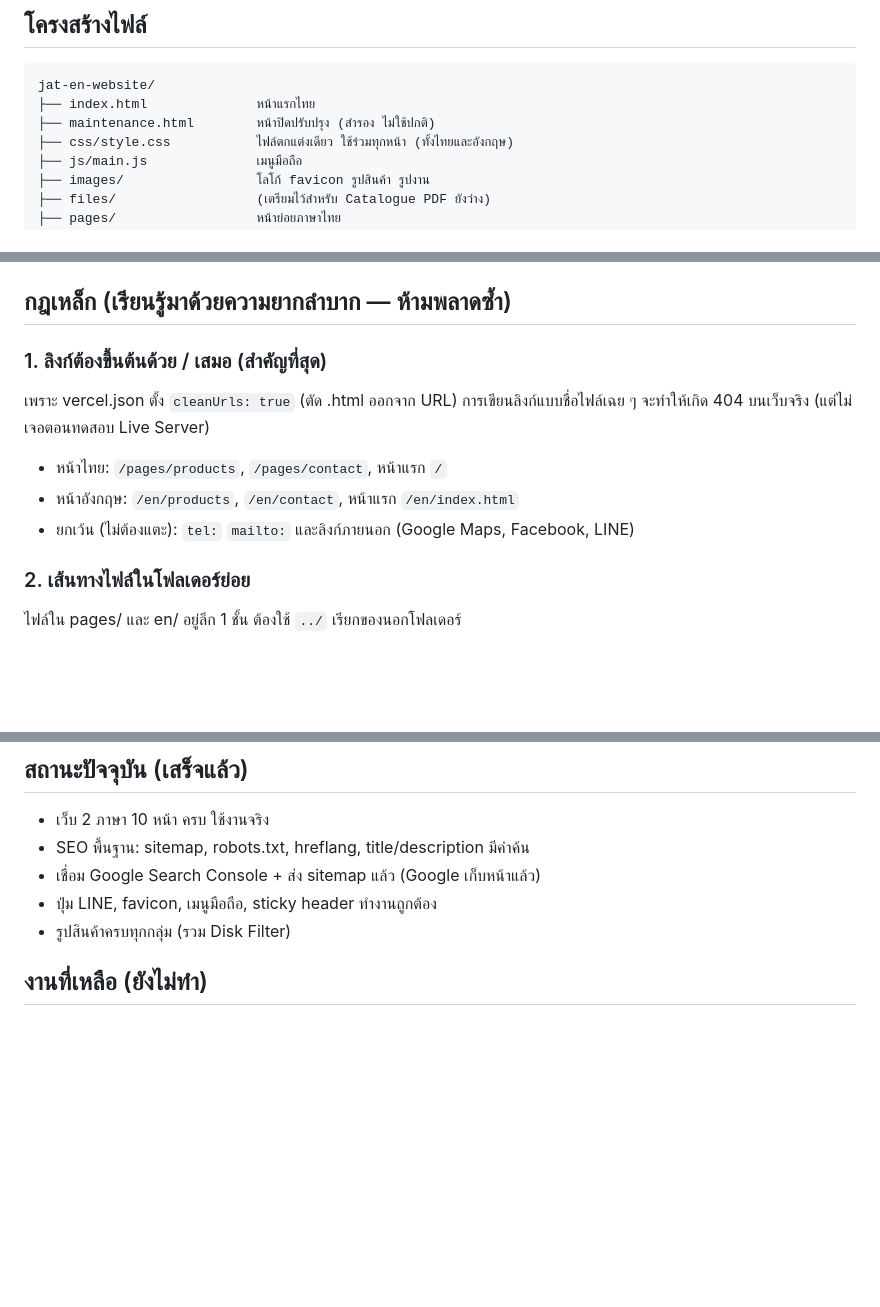
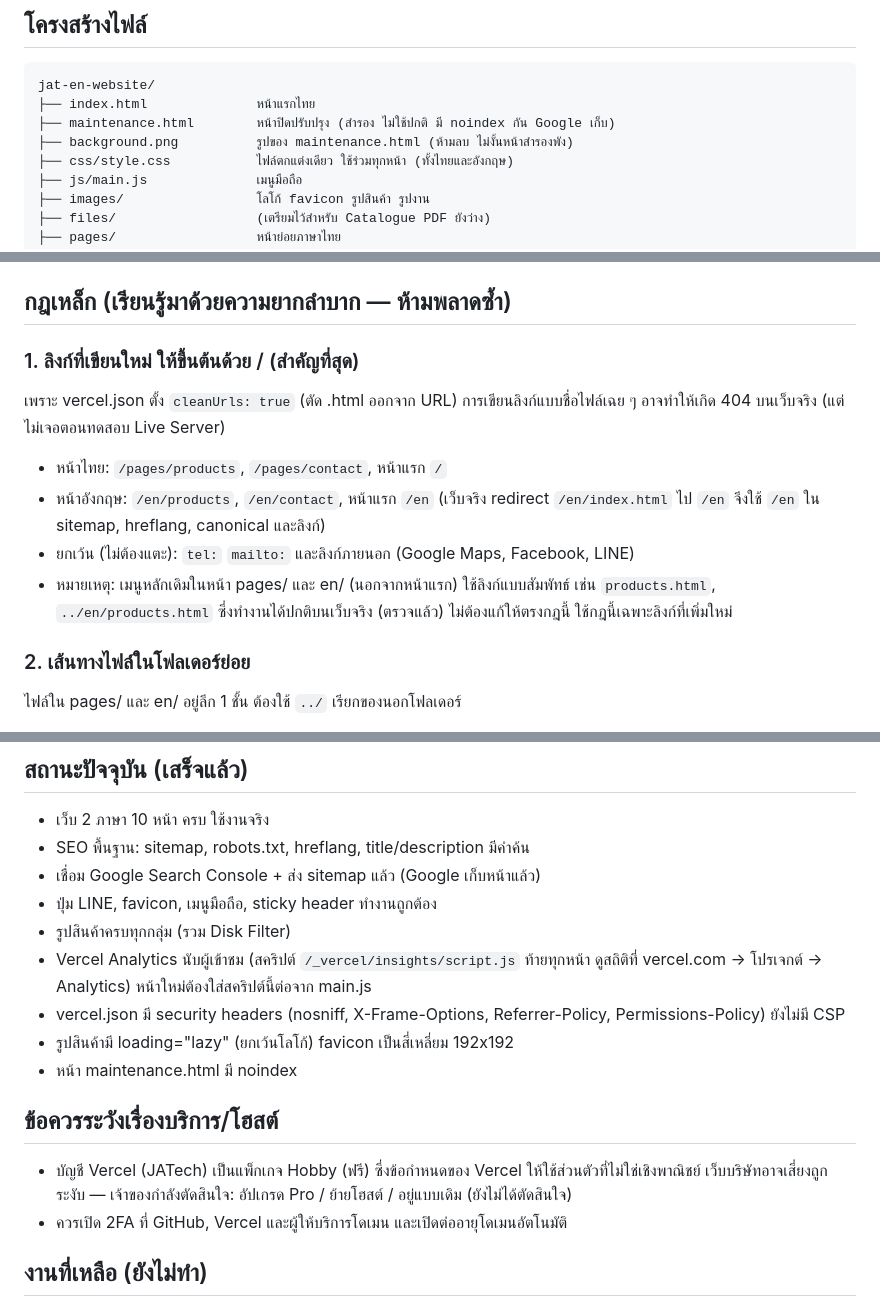
Before and after one commit to jatentaneer/jat-en-website, a Markdown page: CLAUDE.md, 3 parts joined by grey strips. GitHub-like rendering; blank space fills up the shorter version.

Commit message:
อัปเดต CLAUDE.md ให้ตรงกับเว็บปัจจุบัน
- แก้กฎลิงก์ข้อ 1 ให้ตรงความจริง (เมนูเดิมแบบสัมพัทธ์ใช้ได้ กฎใช้กับลิงก์ใหม่) และระบุหน้าแรกอังกฤษเป็น /en
- เพิ่มตัวอย่าง canonical และ x-default ใน hreflang
- บันทึกว่าฟอนต์โหลดผ่าน <link> แทน @import, Vercel Analytics, security headers, lazy loading, maintenance noindex
- เพิ่มข้อควรระวังเรื่องแพ็กเกจ Hobby ของ Vercel และ 2FA/ต่ออายุโดเมน

Co-Authored-By: Claude Sonnet 5.5 <noreply@anthropic.com>

````diff
--- a/CLAUDE.md
+++ b/CLAUDE.md
@@ -19,7 +19,8 @@
 ```
 jat-en-website/
 ├── index.html              หน้าแรกไทย
-├── maintenance.html        หน้าปิดปรับปรุง (สำรอง ไม่ใช้ปกติ)
+├── maintenance.html        หน้าปิดปรับปรุง (สำรอง ไม่ใช้ปกติ มี noindex กัน Google เก็บ)
+├── background.png          รูปของ maintenance.html (ห้ามลบ ไม่งั้นหน้าสำรองพัง)
 ├── css/style.css           ไฟล์ตกแต่งเดียว ใช้ร่วมทุกหน้า (ทั้งไทยและอังกฤษ)
 ├── js/main.js              เมนูมือถือ
 ├── images/                 โลโก้ favicon รูปสินค้า รูปงาน
@@ -63,11 +64,12 @@ jat-en-website/
 
 ## กฎเหล็ก (เรียนรู้มาด้วยความยากลำบาก — ห้ามพลาดซ้ำ)
 
-### 1. ลิงก์ต้องขึ้นต้นด้วย / เสมอ (สำคัญที่สุด)
-เพราะ vercel.json ตั้ง `cleanUrls: true` (ตัด .html ออกจาก URL) การเขียนลิงก์แบบชื่อไฟล์เฉย ๆ จะทำให้เกิด 404 บนเว็บจริง (แต่ไม่เจอตอนทดสอบ Live Server)
+### 1. ลิงก์ที่เขียนใหม่ ให้ขึ้นต้นด้วย / (สำคัญที่สุด)
+เพราะ vercel.json ตั้ง `cleanUrls: true` (ตัด .html ออกจาก URL) การเขียนลิงก์แบบชื่อไฟล์เฉย ๆ อาจทำให้เกิด 404 บนเว็บจริง (แต่ไม่เจอตอนทดสอบ Live Server)
 - หน้าไทย: `/pages/products`, `/pages/contact`, หน้าแรก `/`
-- หน้าอังกฤษ: `/en/products`, `/en/contact`, หน้าแรก `/en/index.html`
+- หน้าอังกฤษ: `/en/products`, `/en/contact`, หน้าแรก `/en` (เว็บจริง redirect `/en/index.html` ไป `/en` จึงใช้ `/en` ใน sitemap, hreflang, canonical และลิงก์)
 - ยกเว้น (ไม่ต้องแตะ): `tel:` `mailto:` และลิงก์ภายนอก (Google Maps, Facebook, LINE)
+- หมายเหตุ: เมนูหลักเดิมในหน้า pages/ และ en/ (นอกจากหน้าแรก) ใช้ลิงก์แบบสัมพัทธ์ เช่น `products.html`, `../en/products.html` ซึ่งทำงานได้ปกติบนเว็บจริง (ตรวจแล้ว) ไม่ต้องแก้ให้ตรงกฎนี้ ใช้กฎนี้เฉพาะลิงก์ที่เพิ่มใหม่
 
 ### 2. เส้นทางไฟล์ในโฟลเดอร์ย่อย
 ไฟล์ใน pages/ และ en/ อยู่ลึก 1 ชั้น ต้องใช้ `../` เรียกของนอกโฟลเดอร์
@@ -153,6 +158,14 @@ footer มีบรรทัด Tagline (class="footer-tagline") อยู่
 - เชื่อม Google Search Console + ส่ง sitemap แล้ว (Google เก็บหน้าแล้ว)
 - ปุ่ม LINE, favicon, เมนูมือถือ, sticky header ทำงานถูกต้อง
 - รูปสินค้าครบทุกกลุ่ม (รวม Disk Filter)
+- Vercel Analytics นับผู้เข้าชม (สคริปต์ `/_vercel/insights/script.js` ท้ายทุกหน้า ดูสถิติที่ vercel.com → โปรเจกต์ → Analytics) หน้าใหม่ต้องใส่สคริปต์นี้ต่อจาก main.js
+- vercel.json มี security headers (nosniff, X-Frame-Options, Referrer-Policy, Permissions-Policy) ยังไม่มี CSP
+- รูปสินค้ามี loading="lazy" (ยกเว้นโลโก้) favicon เป็นสี่เหลี่ยม 192x192
+- หน้า maintenance.html มี noindex
+
+## ข้อควรระวังเรื่องบริการ/โฮสต์
+- บัญชี Vercel (JATech) เป็นแพ็กเกจ Hobby (ฟรี) ซึ่งข้อกำหนดของ Vercel ให้ใช้ส่วนตัวที่ไม่ใช่เชิงพาณิชย์ เว็บบริษัทอาจเสี่ยงถูกระงับ — เจ้าของกำลังตัดสินใจ: อัปเกรด Pro / ย้ายโฮสต์ / อยู่แบบเดิม (ยังไม่ได้ตัดสินใจ)
+- ควรเปิด 2FA ที่ GitHub, Vercel และผู้ให้บริการโดเมน และเปิดต่ออายุโดเมนอัตโนมัติ
 
 ## งานที่เหลือ (ยังไม่ทำ)
 1. เติมสเปก/จุดเด่นแต่ละกลุ่มสินค้า (รอเจ้าของกรอกข้อมูลในแบบฟอร์ม Word แล้วเอามาลงหน้า products ทั้ง 2 ภาษา)
````
Also changed, not shown: other parts of CLAUDE.md (+6 -2 lines).
